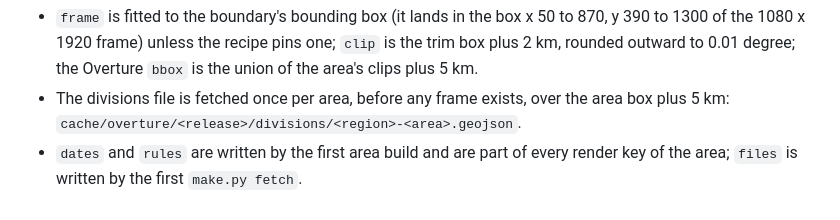
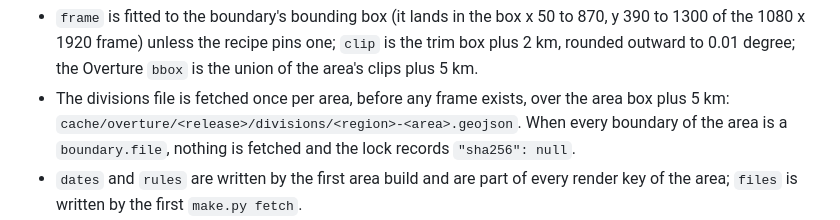
Before and after one commit to katsuma0/bus-map, a Markdown page: cities/batches/README.md, the part around the change. Drawn GitHub-style.

```diff
--- a/cities/batches/README.md
+++ b/cities/batches/README.md
@@ -127,6 +127,8 @@ the CSV's `licence_flags`.
   `bbox` is the union of the area's clips plus 5 km.
 * The divisions file is fetched once per area, before any frame exists, over the
   area box plus 5 km: `cache/overture/<release>/divisions/<region>-<area>.geojson`.
+  When every boundary of the area is a `boundary.file`, nothing is fetched and the
+  lock records `"sha256": null`.
 * `dates` and `rules` are written by the first area build and are part of every
   render key of the area; `files` is written by the first `make.py fetch`.
 * `boundaries.<id>.week_eligible: false` and `week_why` are written when the week
```
Also changed, not shown: docs/CONTRACT.md (+2 -1 lines).
